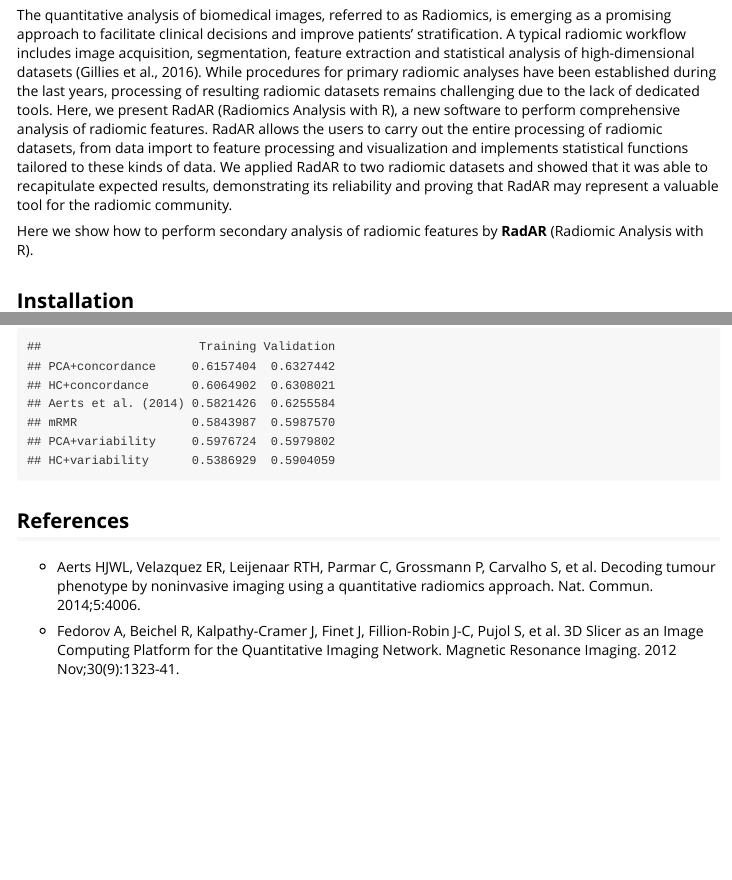
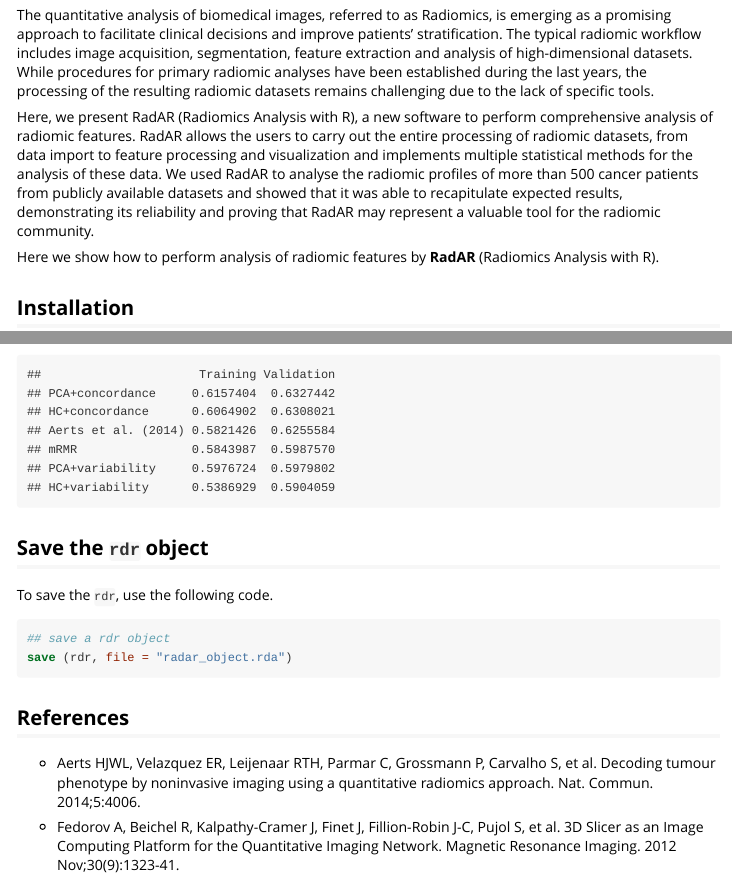
Before and after one commit to cgplab/RadAR, an R Markdown document (vignettes/RadAR-paper.Rmd): the page in a window 1100 px wide, from 210 px down, and a second part further down, joined at a grey line. The pictures show the output file vignettes/RadAR-paper.html that the author committed with the source, opened offline.

Commit message:
update readme and vignettes

````diff
--- a/vignettes/RadAR-paper.Rmd
+++ b/vignettes/RadAR-paper.Rmd
@@ -16,11 +16,11 @@ knitr::opts_chunk$set(echo = TRUE)
 
 ## Introduction
 
-The quantitative analysis of biomedical images, referred to as Radiomics, is emerging as a promising approach to facilitate clinical decisions and improve patients’ stratification. A typical radiomic workflow includes image acquisition, segmentation, feature extraction and statistical analysis of high-dimensional datasets (Gillies et al., 2016). While procedures for primary radiomic analyses have been established during the last years, processing of resulting radiomic datasets remains challenging due to the lack of dedicated tools.
-Here, we present RadAR (Radiomics Analysis with R), a new software to perform comprehensive analysis of radiomic features. RadAR allows the users to carry out the entire processing of radiomic datasets, from data import to feature processing and visualization and implements statistical functions tailored to these kinds of data. We applied RadAR to two radiomic datasets and showed that it was able to recapitulate expected results, demonstrating its reliability and proving that RadAR may represent a valuable tool for the radiomic community.
+The quantitative analysis of biomedical images, referred to as Radiomics, is emerging as a promising approach to facilitate clinical decisions and improve patients’ stratification. The typical radiomic workflow includes image acquisition, segmentation, feature extraction and analysis of high-dimensional datasets. While procedures for primary radiomic analyses have been established during the last years, the processing of the resulting radiomic datasets remains challenging due to the lack of specific tools.
 
+Here, we present RadAR (Radiomics Analysis with R), a new software to perform comprehensive analysis of radiomic features. RadAR allows the users to carry out the entire processing of radiomic datasets, from data import to feature processing and visualization and implements multiple statistical methods for the analysis of these data. We used RadAR to analyse the radiomic profiles of more than 500 cancer patients from publicly available datasets and showed that it was able to recapitulate expected results, demonstrating its reliability and proving that RadAR may represent a valuable tool for the radiomic community.
 
-Here we show how to perform secondary analysis of radiomic features by **RadAR** (Radiomic Analysis with R).
+Here we show how to perform analysis of radiomic features by **RadAR** (Radiomics Analysis with R).
 
 ## Installation
 RadAR  is freely available under GPL-3 license at  <https://github.com/cgplab/RadAR>.
@@ -675,6 +675,14 @@ data_signatures
 
 ```
 
+## Save the `rdr` object
+
+To save the `rdr`, use the following code.
+
+```{r, eval = F}
+## save a rdr object
+save (rdr, file = "radar_object.rda")
+```
 
 
 
````
Also changed, not shown: README.md, vignettes/RadAR-paper.html.
